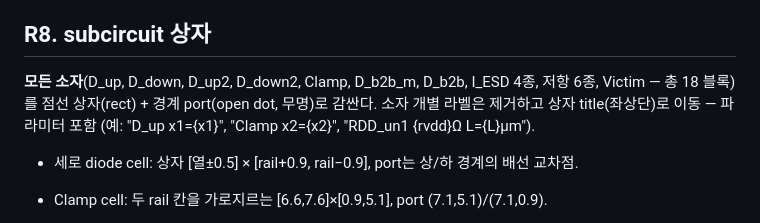
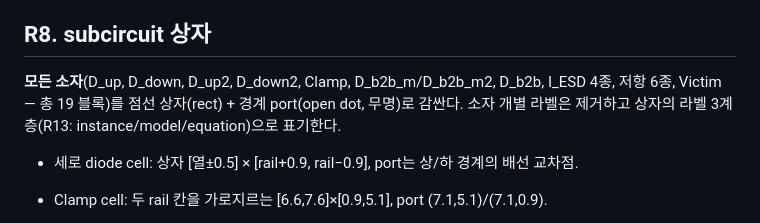
Before and after one commit to yunjy-main/mna-public, a Markdown page: docs/SCHEMATIC_STYLE.md, the part around the change. Rendered like a GitHub page.

Commit message:
docs: R8 라벨 서술을 R13 3계층 체계로 정합 (블록 수 19 갱신)
Co-Authored-By: Claude Fable 5 <noreply@anthropic.com>

```diff
--- a/docs/SCHEMATIC_STYLE.md
+++ b/docs/SCHEMATIC_STYLE.md
@@ -84,10 +84,9 @@ open dot. 도메인1(VDD/IO/VSS/MVSS, x=−3) 라벨은 좌상단(lofst [−0.45
 
 ## R8. subcircuit 상자
 
-**모든 소자**(D_up, D_down, D_up2, D_down2, Clamp, D_b2b_m, D_b2b, I_ESD 4종,
-저항 6종, Victim — 총 18 블록)를 점선 상자(rect) + 경계 port(open dot, 무명)로 감싼다.
-소자 개별 라벨은 제거하고 상자 title(좌상단)로 이동 — 파라미터 포함
-(예: "D_up x1={x1}", "Clamp x2={x2}", "RDD_un1 {rvdd}Ω L={L}µm").
+**모든 소자**(D_up, D_down, D_up2, D_down2, Clamp, D_b2b_m/D_b2b_m2, D_b2b, I_ESD 4종,
+저항 6종, Victim — 총 19 블록)를 점선 상자(rect) + 경계 port(open dot, 무명)로 감싼다.
+소자 개별 라벨은 제거하고 상자의 라벨 3계층(R13: instance/model/equation)으로 표기한다.
 
 - 세로 diode cell: 상자 [열±0.5] × [rail+0.9, rail−0.9], port는 상/하 경계의 배선 교차점.
 - Clamp cell: 두 rail 칸을 가로지르는 [6.6,7.6]×[0.9,5.1], port (7.1,5.1)/(7.1,0.9).
```
